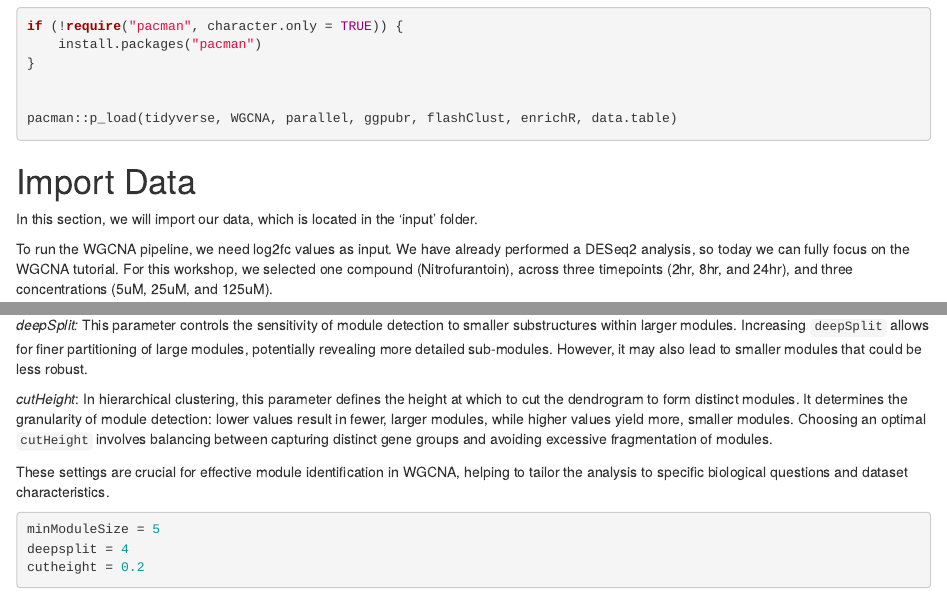
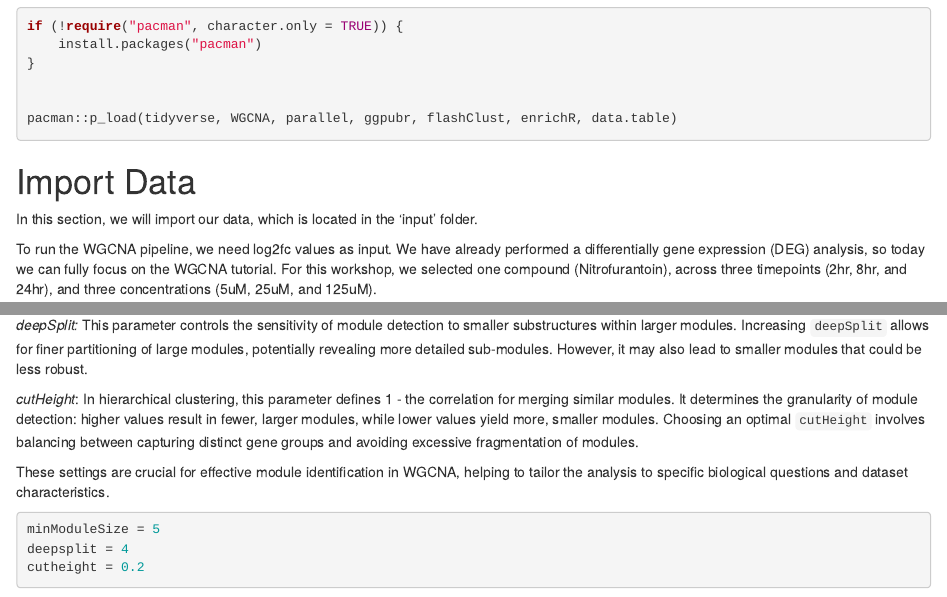
Before and after one commit to vdWater-Callegaro-lab/WGCNA_workshop, an R Markdown document (NVT_WGCNA_workshop.Rmd): the page in a window 1100 px wide, from 420 px down, and a second part further down, joined at a grey line. Rendered offline with R 4.5, knitr and Pandoc, with nearby package versions; some code elsewhere in the file could not run offline.

Commit message:
Last updates workshop

````diff
--- a/Rscript/NVT_WGCNA_workshop.Rmd
+++ b/NVT_WGCNA_workshop.Rmd
@@ -81,7 +81,7 @@ plotDir = file.path(getwd(), "figures")
 
 In this section, we will import our data, which is located in the 'input' folder.
 
-To run the WGCNA pipeline, we need log2fc values as input. We have already performed a DESeq2 analysis, so today we can fully focus on the WGCNA tutorial. For this workshop, we selected one compound (Nitrofurantoin), across three timepoints (2hr, 8hr, and 24hr), and three concentrations (5uM, 25uM, and 125uM).
+To run the WGCNA pipeline, we need log2fc values as input. We have already performed a differentially gene expression (DEG) analysis, so today we can fully focus on the WGCNA tutorial. For this workshop, we selected one compound (Nitrofurantoin), across three timepoints (2hr, 8hr, and 24hr), and three concentrations (5uM, 25uM, and 125uM).
 
 ```{r}
 log2fc = read_rds(file.path(inputDir, "log2fc_nitrofurantoin.rds"))
@@ -276,7 +277,7 @@ _minModuleSize:_ This parameter sets the minimum number of genes allowed in each
 
 _deepSplit:_ This parameter controls the sensitivity of module detection to smaller substructures within larger modules. Increasing `deepSplit` allows for finer partitioning of large modules, potentially revealing more detailed sub-modules. However, it may also lead to smaller modules that could be less robust.
 
-_cutHeight_: In hierarchical clustering, this parameter defines the height at which to cut the dendrogram to form distinct modules. It determines the granularity of module detection: lower values result in fewer, larger modules, while higher values yield more, smaller modules. Choosing an optimal `cutHeight` involves balancing between capturing distinct gene groups and avoiding excessive fragmentation of modules.
+_cutHeight_: In hierarchical clustering, this parameter defines 1 - the correlation for merging similar modules. It determines the granularity of module detection: higher values result in fewer, larger modules, while lower values yield more, smaller modules. Choosing an optimal `cutHeight` involves balancing between capturing distinct gene groups and avoiding excessive fragmentation of modules.
 
 These settings are crucial for effective module identification in WGCNA, helping to tailor the analysis to specific biological questions and dataset characteristics.
 
````
Also changed, not shown: NVT_WGCNA_workshop.Rmd (4 more changed lines).
